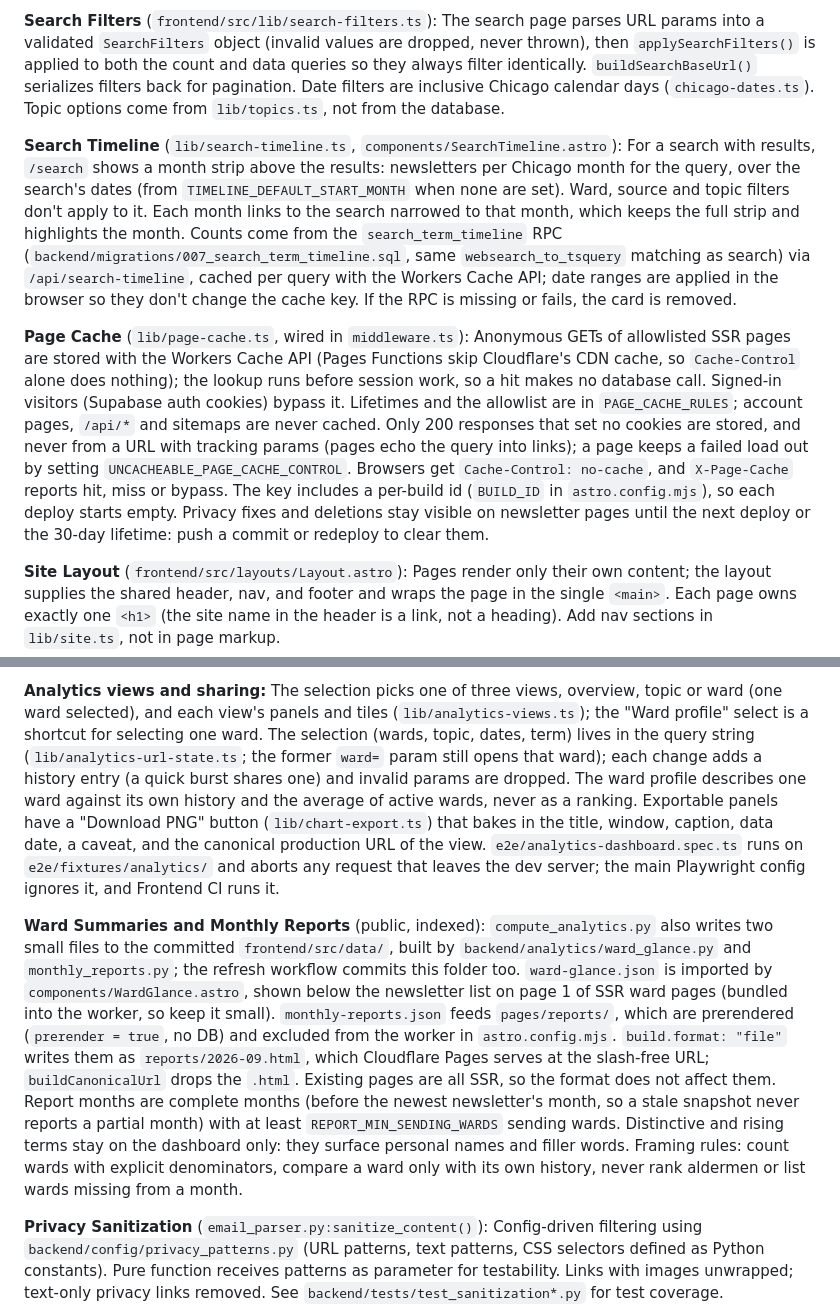
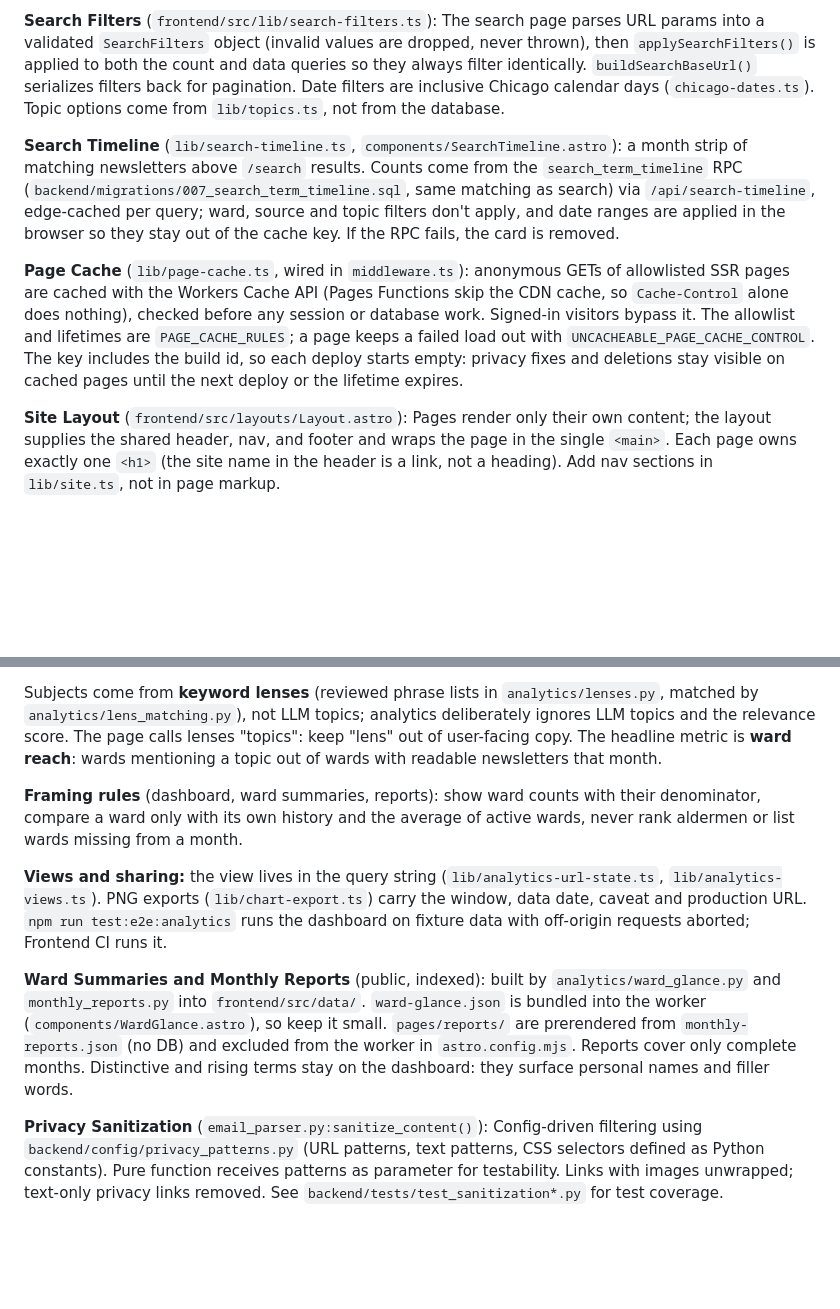
Before and after one commit to StrongTownsChicago/chicago-newsletter-aggregator, a Markdown page: CLAUDE.md, 2 parts joined by grey strips. Drawn GitHub-style; blank space fills up the shorter version.

Commit message:
Trim the analytics, search timeline and page cache docs to essentials
Keep the rules and gotchas an agent needs (refresh workflow, production DB
budget, framing rules, cache behaviour) and point to the code for the rest,
per CLAUDE.md's documentation guidance. File-structure trees are unchanged.

Co-Authored-By: Claude Opus 5.5 <noreply@anthropic.com>

```diff
--- a/CLAUDE.md
+++ b/CLAUDE.md
@@ -293,9 +293,9 @@ frontend/src/
 
 **Search Filters** (`frontend/src/lib/search-filters.ts`): The search page parses URL params into a validated `SearchFilters` object (invalid values are dropped, never thrown), then `applySearchFilters()` is applied to both the count and data queries so they always filter identically. `buildSearchBaseUrl()` serializes filters back for pagination. Date filters are inclusive Chicago calendar days (`chicago-dates.ts`). Topic options come from `lib/topics.ts`, not from the database.
 
-**Search Timeline** (`lib/search-timeline.ts`, `components/SearchTimeline.astro`): For a search with results, `/search` shows a month strip above the results: newsletters per Chicago month for the query, over the search's dates (from `TIMELINE_DEFAULT_START_MONTH` when none are set). Ward, source and topic filters don't apply to it. Each month links to the search narrowed to that month, which keeps the full strip and highlights the month. Counts come from the `search_term_timeline` RPC (`backend/migrations/007_search_term_timeline.sql`, same `websearch_to_tsquery` matching as search) via `/api/search-timeline`, cached per query with the Workers Cache API; date ranges are applied in the browser so they don't change the cache key. If the RPC is missing or fails, the card is removed.
+**Search Timeline** (`lib/search-timeline.ts`, `components/SearchTimeline.astro`): a month strip of matching newsletters above `/search` results. Counts come from the `search_term_timeline` RPC (`backend/migrations/007_search_term_timeline.sql`, same matching as search) via `/api/search-timeline`, edge-cached per query; ward, source and topic filters don't apply, and date ranges are applied in the browser so they stay out of the cache key. If the RPC fails, the card is removed.
 
-**Page Cache** (`lib/page-cache.ts`, wired in `middleware.ts`): Anonymous GETs of allowlisted SSR pages are stored with the Workers Cache API (Pages Functions skip Cloudflare's CDN cache, so `Cache-Control` alone does nothing); the lookup runs before session work, so a hit makes no database call. Signed-in visitors (Supabase auth cookies) bypass it. Lifetimes and the allowlist are in `PAGE_CACHE_RULES`; account pages, `/api/*` and sitemaps are never cached. Only 200 responses that set no cookies are stored, and never from a URL with tracking params (pages echo the query into links); a page keeps a failed load out by setting `UNCACHEABLE_PAGE_CACHE_CONTROL`. Browsers get `Cache-Control: no-cache`, and `X-Page-Cache` reports hit, miss or bypass. The key includes a per-build id (`BUILD_ID` in `astro.config.mjs`), so each deploy starts empty. Privacy fixes and deletions stay visible on newsletter pages until the next deploy or the 30-day lifetime: push a commit or redeploy to clear them.
+**Page Cache** (`lib/page-cache.ts`, wired in `middleware.ts`): anonymous GETs of allowlisted SSR pages are cached with the Workers Cache API (Pages Functions skip the CDN cache, so `Cache-Control` alone does nothing), checked before any session or database work. Signed-in visitors bypass it. The allowlist and lifetimes are `PAGE_CACHE_RULES`; a page keeps a failed load out with `UNCACHEABLE_PAGE_CACHE_CONTROL`. The key includes the build id, so each deploy starts empty: privacy fixes and deletions stay visible on cached pages until the next deploy or the lifetime expires.
 
 **Site Layout** (`frontend/src/layouts/Layout.astro`): Pages render only their own content; the layout supplies the shared header, nav, and footer and wraps the page in the single `<main>`. Each page owns exactly one `<h1>` (the site name in the header is a link, not a heading). Add nav sections in `lib/site.ts`, not in page markup.
 
@@ -320,7 +320,11 @@ frontend/src/
 
-**Analytics views and sharing:** The selection picks one of three views, overview, topic or ward (one ward selected), and each view's panels and tiles (`lib/analytics-views.ts`); the "Ward profile" select is a shortcut for selecting one ward. The selection (wards, topic, dates, term) lives in the query string (`lib/analytics-url-state.ts`; the former `ward=` param still opens that ward); each change adds a history entry (a quick burst shares one) and invalid params are dropped. The ward profile describes one ward against its own history and the average of active wards, never as a ranking. Exportable panels have a "Download PNG" button (`lib/chart-export.ts`) that bakes in the title, window, caption, data date, a caveat, and the canonical production URL of the view. `e2e/analytics-dashboard.spec.ts` runs on `e2e/fixtures/analytics/` and aborts any request that leaves the dev server; the main Playwright config ignores it, and Frontend CI runs it.
+Subjects come from **keyword lenses** (reviewed phrase lists in `analytics/lenses.py`, matched by `analytics/lens_matching.py`), not LLM topics; analytics deliberately ignores LLM topics and the relevance score. The page calls lenses "topics": keep "lens" out of user-facing copy. The headline metric is **ward reach**: wards mentioning a topic out of wards with readable newsletters that month.
 
-**Ward Summaries and Monthly Reports** (public, indexed): `compute_analytics.py` also writes two small files to the committed `frontend/src/data/`, built by `backend/analytics/ward_glance.py` and `monthly_reports.py`; the refresh workflow commits this folder too. `ward-glance.json` is imported by `components/WardGlance.astro`, shown below the newsletter list on page 1 of SSR ward pages (bundled into the worker, so keep it small). `monthly-reports.json` feeds `pages/reports/`, which are prerendered (`prerender = true`, no DB) and excluded from the worker in `astro.config.mjs`. `build.format: "file"` writes them as `reports/2026-09.html`, which Cloudflare Pages serves at the slash-free URL; `buildCanonicalUrl` drops the `.html`. Existing pages are all SSR, so the format does not affect them. Report months are complete months (before the newest newsletter's month, so a stale snapshot never reports a partial month) with at least `REPORT_MIN_SENDING_WARDS` sending wards. Distinctive and rising terms stay on the dashboard only: they surface personal names and filler words. Framing rules: count wards with explicit denominators, compare a ward only with its own history, never rank aldermen or list wards missing from a month.
+**Framing rules** (dashboard, ward summaries, reports): show ward counts with their denominator, compare a ward only with its own history and the average of active wards, never rank aldermen or list wards missing from a month.
+
+**Views and sharing:** the view lives in the query string (`lib/analytics-url-state.ts`, `lib/analytics-views.ts`). PNG exports (`lib/chart-export.ts`) carry the window, data date, caveat and production URL. `npm run test:e2e:analytics` runs the dashboard on fixture data with off-origin requests aborted; Frontend CI runs it.
+
+**Ward Summaries and Monthly Reports** (public, indexed): built by `analytics/ward_glance.py` and `monthly_reports.py` into `frontend/src/data/`. `ward-glance.json` is bundled into the worker (`components/WardGlance.astro`), so keep it small. `pages/reports/` are prerendered from `monthly-reports.json` (no DB) and excluded from the worker in `astro.config.mjs`. Reports cover only complete months. Distinctive and rising terms stay on the dashboard: they surface personal names and filler words.
 
 **Privacy Sanitization** (`email_parser.py:sanitize_content()`): Config-driven filtering using `backend/config/privacy_patterns.py` (URL patterns, text patterns, CSS selectors defined as Python constants). Pure function receives patterns as parameter for testability. Links with images unwrapped; text-only privacy links removed. See `backend/tests/test_sanitization*.py` for test coverage.
 
```
Also changed, not shown: other parts of CLAUDE.md (+1 -1 lines).
